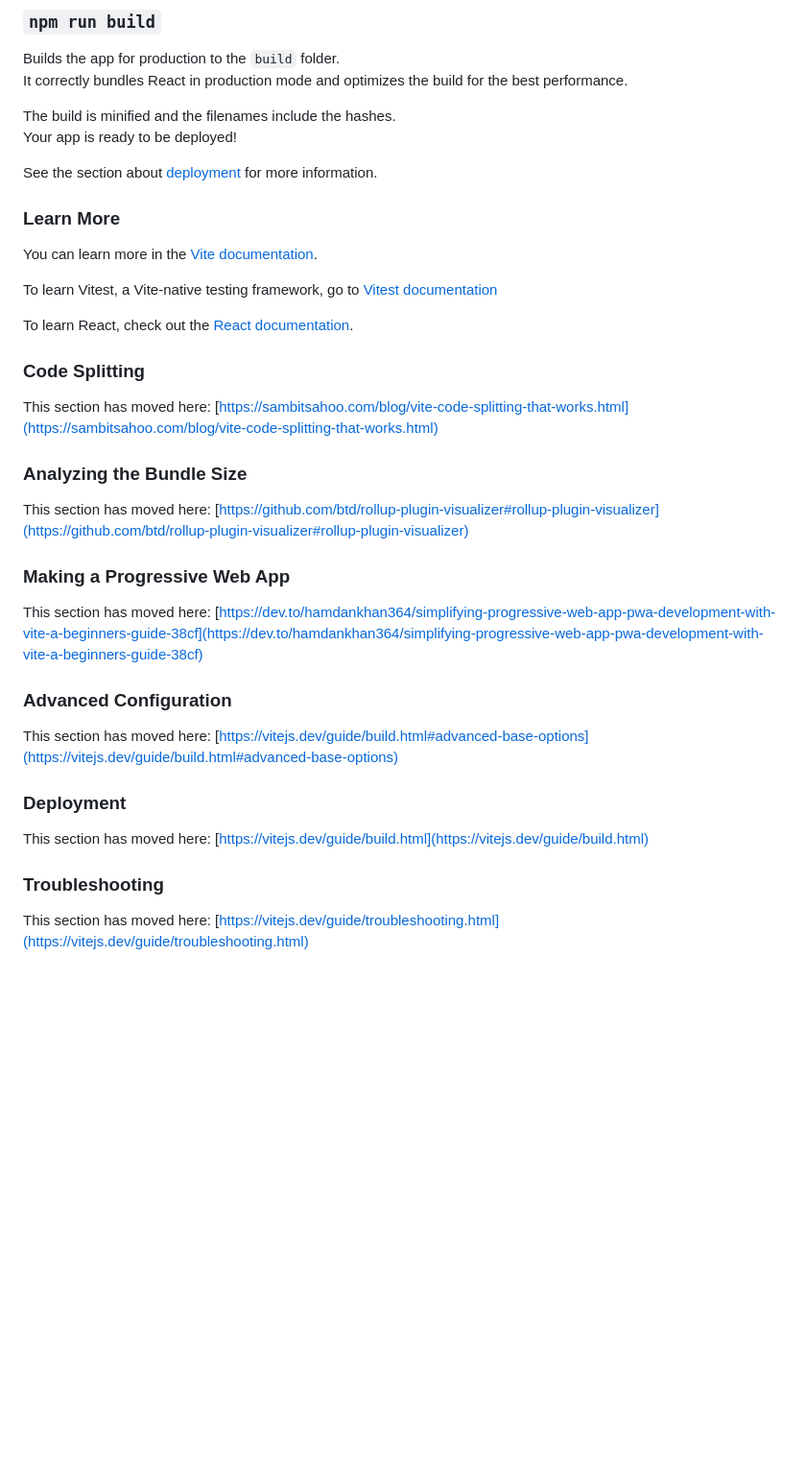
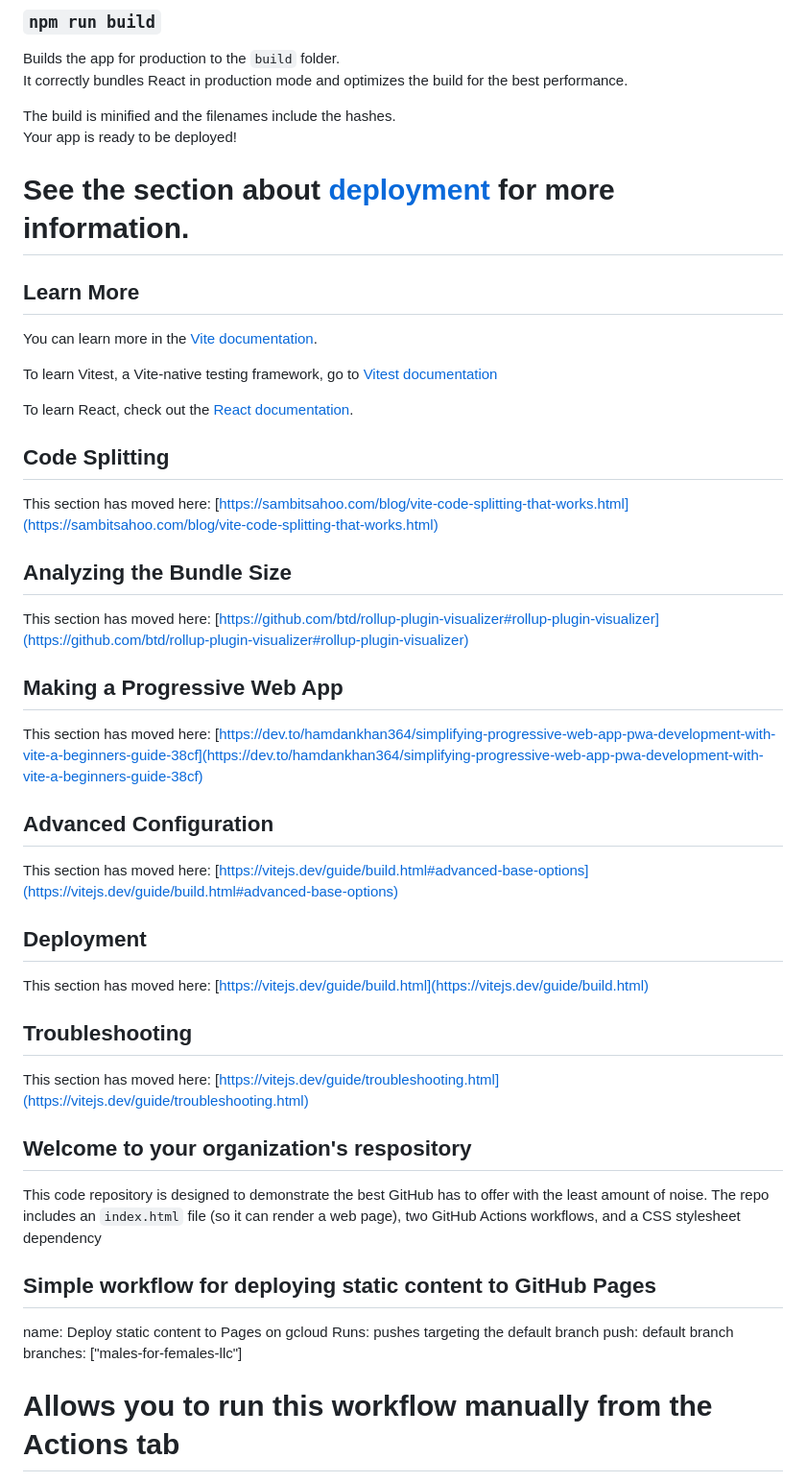
Before and after one commit to Madib036/MMFLLC, a Markdown page: README.md, the part around the change printed below. Shown: that part at 96% size. Drawn GitHub-style; blank space fills up the shorter version.

```diff
--- a/README.md
+++ b/README.md
@@ -87,9 +35,9 @@ It correctly bundles React in production mode and optimizes the build for the be
 The build is minified and the filenames include the hashes.\
 Your app is ready to be deployed!
 
-See the section about [deployment](https://facebook.github.io/create-react-app/docs/deployment) for more information.
+# See the section about [deployment](https://facebook.github.io/create-react-app/docs/deployment) for more information.
 
-### Learn More
+## Learn More
 
 You can learn more in the [Vite documentation](https://vitejs.dev/guide/).
 
@@ -97,26 +45,41 @@ To learn Vitest, a Vite-native testing framework, go to [Vitest documentation](h
 
 To learn React, check out the [React documentation](https://reactjs.org/).
 
-### Code Splitting
+## Code Splitting
 
 This section has moved here: [https://sambitsahoo.com/blog/vite-code-splitting-that-works.html](https://sambitsahoo.com/blog/vite-code-splitting-that-works.html)
 
-### Analyzing the Bundle Size
+## Analyzing the Bundle Size
 
 This section has moved here: [https://github.com/btd/rollup-plugin-visualizer#rollup-plugin-visualizer](https://github.com/btd/rollup-plugin-visualizer#rollup-plugin-visualizer)
 
-### Making a Progressive Web App
+## Making a Progressive Web App
 
 This section has moved here: [https://dev.to/hamdankhan364/simplifying-progressive-web-app-pwa-development-with-vite-a-beginners-guide-38cf](https://dev.to/hamdankhan364/simplifying-progressive-web-app-pwa-development-with-vite-a-beginners-guide-38cf)
 
-### Advanced Configuration
+## Advanced Configuration
 
 This section has moved here: [https://vitejs.dev/guide/build.html#advanced-base-options](https://vitejs.dev/guide/build.html#advanced-base-options)
 
-### Deployment
+## Deployment
 
 This section has moved here: [https://vitejs.dev/guide/build.html](https://vitejs.dev/guide/build.html)
 
-### Troubleshooting
+## Troubleshooting
 
 This section has moved here: [https://vitejs.dev/guide/troubleshooting.html](https://vitejs.dev/guide/troubleshooting.html)
+
+## Welcome to your organization's respository
+
+This code repository is designed to demonstrate the best GitHub has to offer with the least amount of noise.
+The repo includes an `index.html` file (so it can render a web page), two GitHub Actions workflows, and a CSS stylesheet dependency
+
+## Simple workflow for deploying static content to GitHub Pages
+
+name: Deploy static content to Pages on gcloud
+Runs: pushes targeting the default branch
+push: default branch
+branches: ["males-for-females-llc"]
+
+# Allows you to run this workflow manually from the Actions tab
+
```
Also changed, not shown: other parts of README.md (+35 -52 lines).
